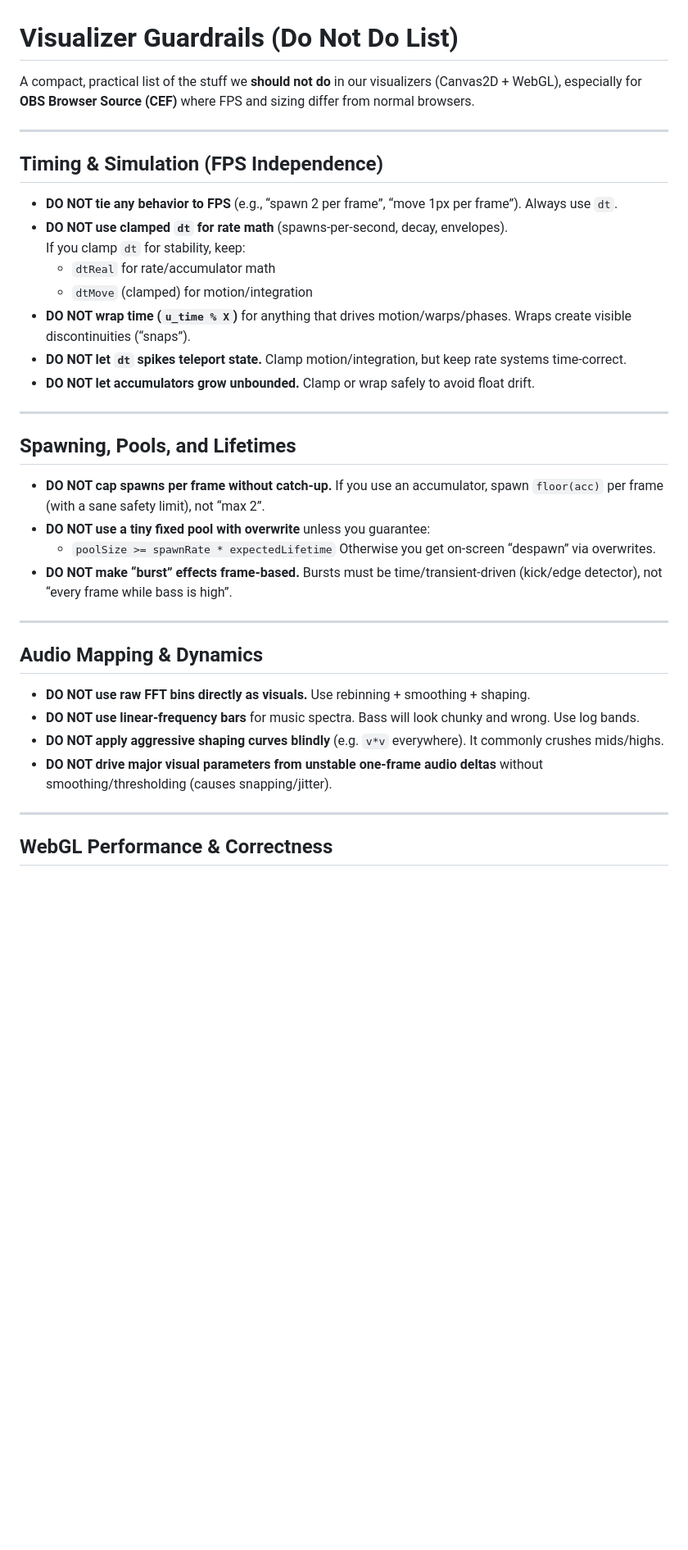
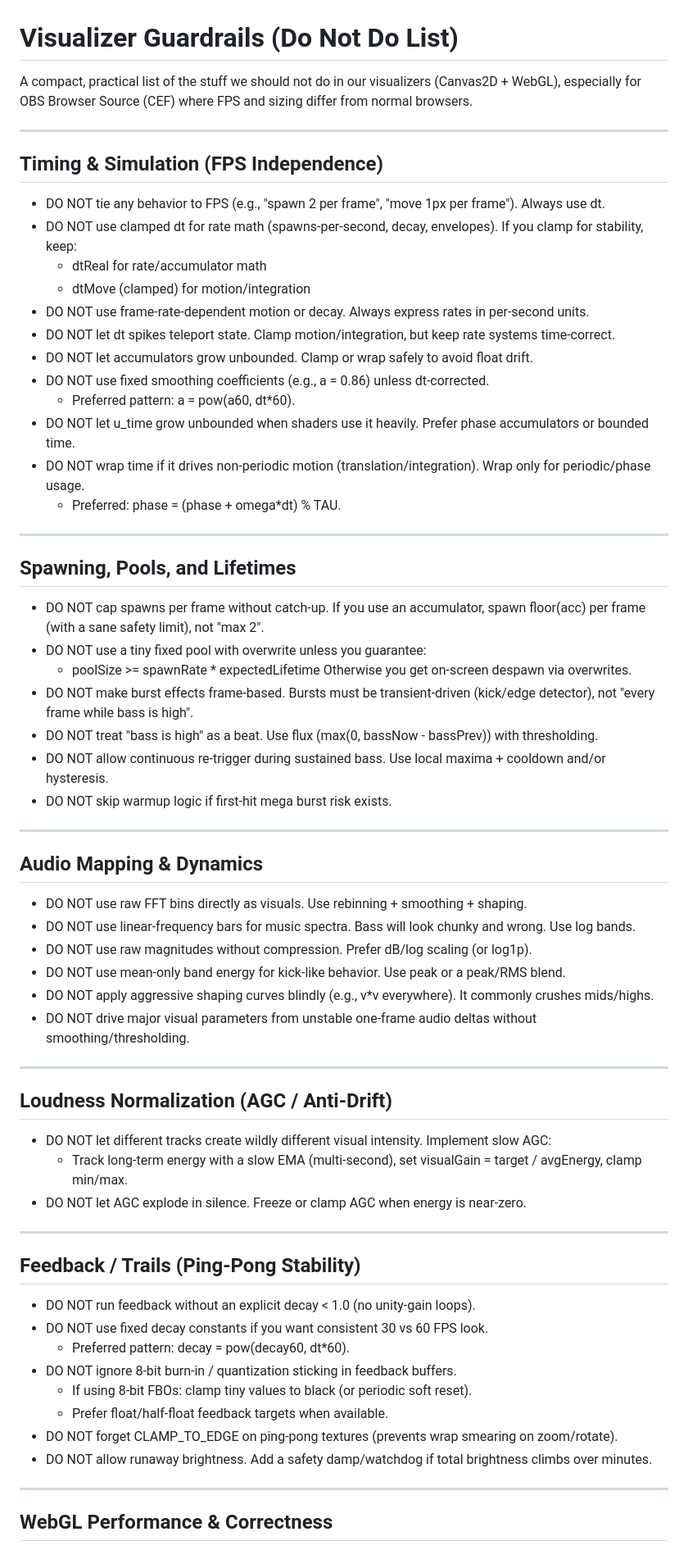
Before and after one commit to KarlMarx3333/Audio-Visualizer-For-OBS-browser, a Markdown page: VISUALIZER_GUARDRAILS.md, the part around one of its changes. Shown at 82% size. GitHub-like rendering; blank space fills up the shorter version.

Commit message:
Unify visualizer guardrails

```diff
--- a/VISUALIZER_GUARDRAILS.md
+++ b/VISUALIZER_GUARDRAILS.md
@@ -1,38 +1,68 @@
 # Visualizer Guardrails (Do Not Do List)
 
-A compact, practical list of the stuff we **should not do** in our visualizers (Canvas2D + WebGL), especially for **OBS Browser Source (CEF)** where FPS and sizing differ from normal browsers.
+A compact, practical list of the stuff we should not do in our visualizers (Canvas2D + WebGL), especially for OBS Browser Source (CEF) where FPS and sizing differ from normal browsers.
 
 ---
 
 ## Timing & Simulation (FPS Independence)
 
-- **DO NOT tie any behavior to FPS** (e.g., “spawn 2 per frame”, “move 1px per frame”). Always use `dt`.
-- **DO NOT use clamped `dt` for rate math** (spawns-per-second, decay, envelopes).
-  If you clamp `dt` for stability, keep:
-  - `dtReal` for rate/accumulator math
-  - `dtMove` (clamped) for motion/integration
-- **DO NOT wrap time (`u_time % X`)** for anything that drives motion/warps/phases. Wraps create visible discontinuities (“snaps”).
-- **DO NOT let `dt` spikes teleport state.** Clamp motion/integration, but keep rate systems time-correct.
-- **DO NOT let accumulators grow unbounded.** Clamp or wrap safely to avoid float drift.
+- DO NOT tie any behavior to FPS (e.g., "spawn 2 per frame", "move 1px per frame"). Always use dt.
+- DO NOT use clamped dt for rate math (spawns-per-second, decay, envelopes). If you clamp for stability, keep:
+  - dtReal for rate/accumulator math
+  - dtMove (clamped) for motion/integration
+- DO NOT use frame-rate-dependent motion or decay. Always express rates in per-second units.
+- DO NOT let dt spikes teleport state. Clamp motion/integration, but keep rate systems time-correct.
+- DO NOT let accumulators grow unbounded. Clamp or wrap safely to avoid float drift.
+- DO NOT use fixed smoothing coefficients (e.g., a = 0.86) unless dt-corrected.
+  - Preferred pattern: a = pow(a60, dt*60).
+- DO NOT let u_time grow unbounded when shaders use it heavily. Prefer phase accumulators or bounded time.
+- DO NOT wrap time if it drives non-periodic motion (translation/integration). Wrap only for periodic/phase usage.
+  - Preferred: phase = (phase + omega*dt) % TAU.
 
 ---
 
 ## Spawning, Pools, and Lifetimes
 
-- **DO NOT cap spawns per frame without catch-up.** If you use an accumulator, spawn `floor(acc)` per frame (with a sane safety limit), not “max 2”.
-- **DO NOT use a tiny fixed pool with overwrite** unless you guarantee:
-  - `poolSize >= spawnRate * expectedLifetime`
-  Otherwise you get on-screen “despawn” via overwrites.
-- **DO NOT make “burst” effects frame-based.** Bursts must be time/transient-driven (kick/edge detector), not “every frame while bass is high”.
+- DO NOT cap spawns per frame without catch-up. If you use an accumulator, spawn floor(acc) per frame (with a sane safety limit), not "max 2".
+- DO NOT use a tiny fixed pool with overwrite unless you guarantee:
+  - poolSize >= spawnRate * expectedLifetime
+  Otherwise you get on-screen despawn via overwrites.
+- DO NOT make burst effects frame-based. Bursts must be transient-driven (kick/edge detector), not "every frame while bass is high".
+- DO NOT treat "bass is high" as a beat. Use flux (max(0, bassNow - bassPrev)) with thresholding.
+- DO NOT allow continuous re-trigger during sustained bass. Use local maxima + cooldown and/or hysteresis.
+- DO NOT skip warmup logic if first-hit mega burst risk exists.
 
 ---
 
 ## Audio Mapping & Dynamics
 
-- **DO NOT use raw FFT bins directly as visuals.** Use rebinning + smoothing + shaping.
-- **DO NOT use linear-frequency bars** for music spectra. Bass will look chunky and wrong. Use log bands.
-- **DO NOT apply aggressive shaping curves blindly** (e.g. `v*v` everywhere). It commonly crushes mids/highs.
-- **DO NOT drive major visual parameters from unstable one-frame audio deltas** without smoothing/thresholding (causes snapping/jitter).
+- DO NOT use raw FFT bins directly as visuals. Use rebinning + smoothing + shaping.
+- DO NOT use linear-frequency bars for music spectra. Bass will look chunky and wrong. Use log bands.
+- DO NOT use raw magnitudes without compression. Prefer dB/log scaling (or log1p).
+- DO NOT use mean-only band energy for kick-like behavior. Use peak or a peak/RMS blend.
+- DO NOT apply aggressive shaping curves blindly (e.g., v*v everywhere). It commonly crushes mids/highs.
+- DO NOT drive major visual parameters from unstable one-frame audio deltas without smoothing/thresholding.
+
+---
+
+## Loudness Normalization (AGC / Anti-Drift)
+
+- DO NOT let different tracks create wildly different visual intensity. Implement slow AGC:
+  - Track long-term energy with a slow EMA (multi-second), set visualGain = target / avgEnergy, clamp min/max.
+- DO NOT let AGC explode in silence. Freeze or clamp AGC when energy is near-zero.
+
+---
+
+## Feedback / Trails (Ping-Pong Stability)
+
+- DO NOT run feedback without an explicit decay < 1.0 (no unity-gain loops).
+- DO NOT use fixed decay constants if you want consistent 30 vs 60 FPS look.
+  - Preferred pattern: decay = pow(decay60, dt*60).
+- DO NOT ignore 8-bit burn-in / quantization sticking in feedback buffers.
+  - If using 8-bit FBOs: clamp tiny values to black (or periodic soft reset).
+  - Prefer float/half-float feedback targets when available.
+- DO NOT forget CLAMP_TO_EDGE on ping-pong textures (prevents wrap smearing on zoom/rotate).
+- DO NOT allow runaway brightness. Add a safety damp/watchdog if total brightness climbs over minutes.
 
 ---
 
```
Also changed, not shown: other parts of VISUALIZER_GUARDRAILS.md (+44 -24 lines).
